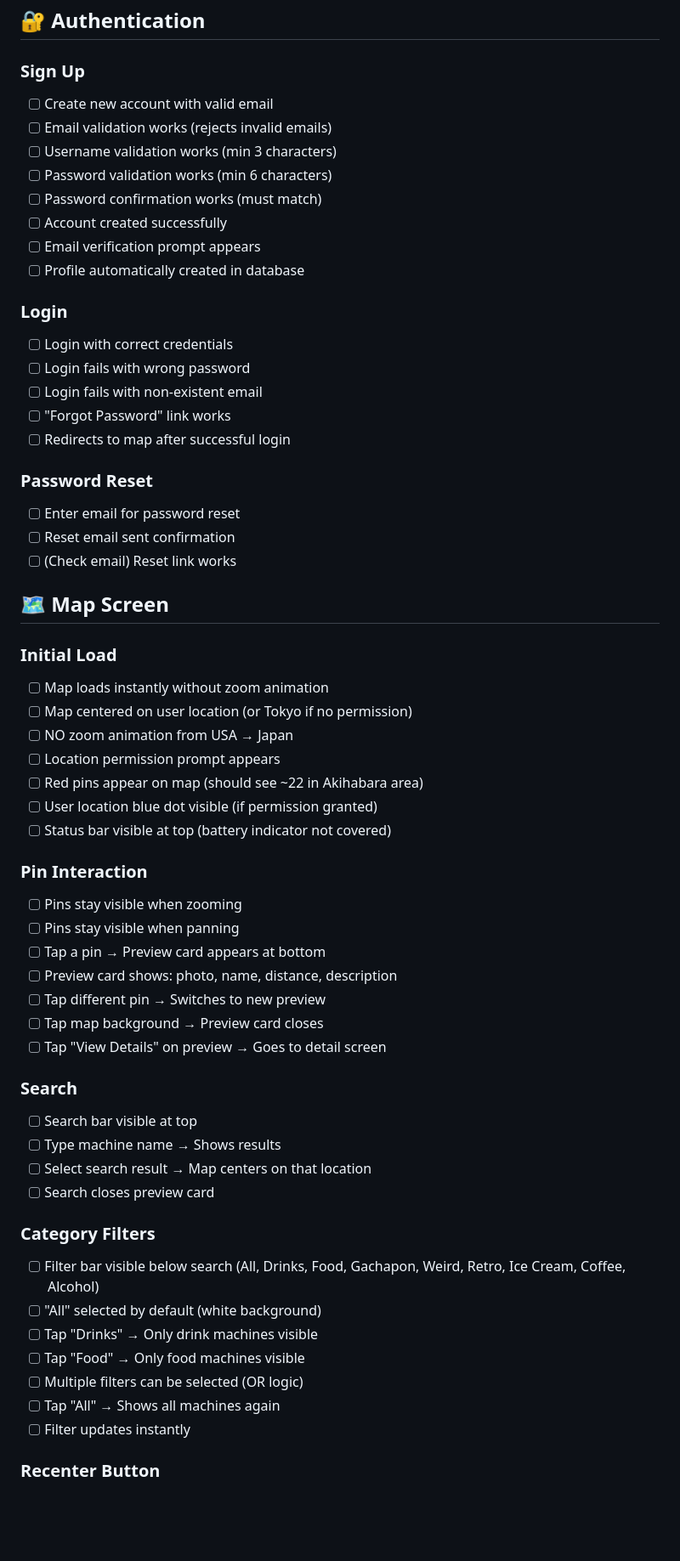
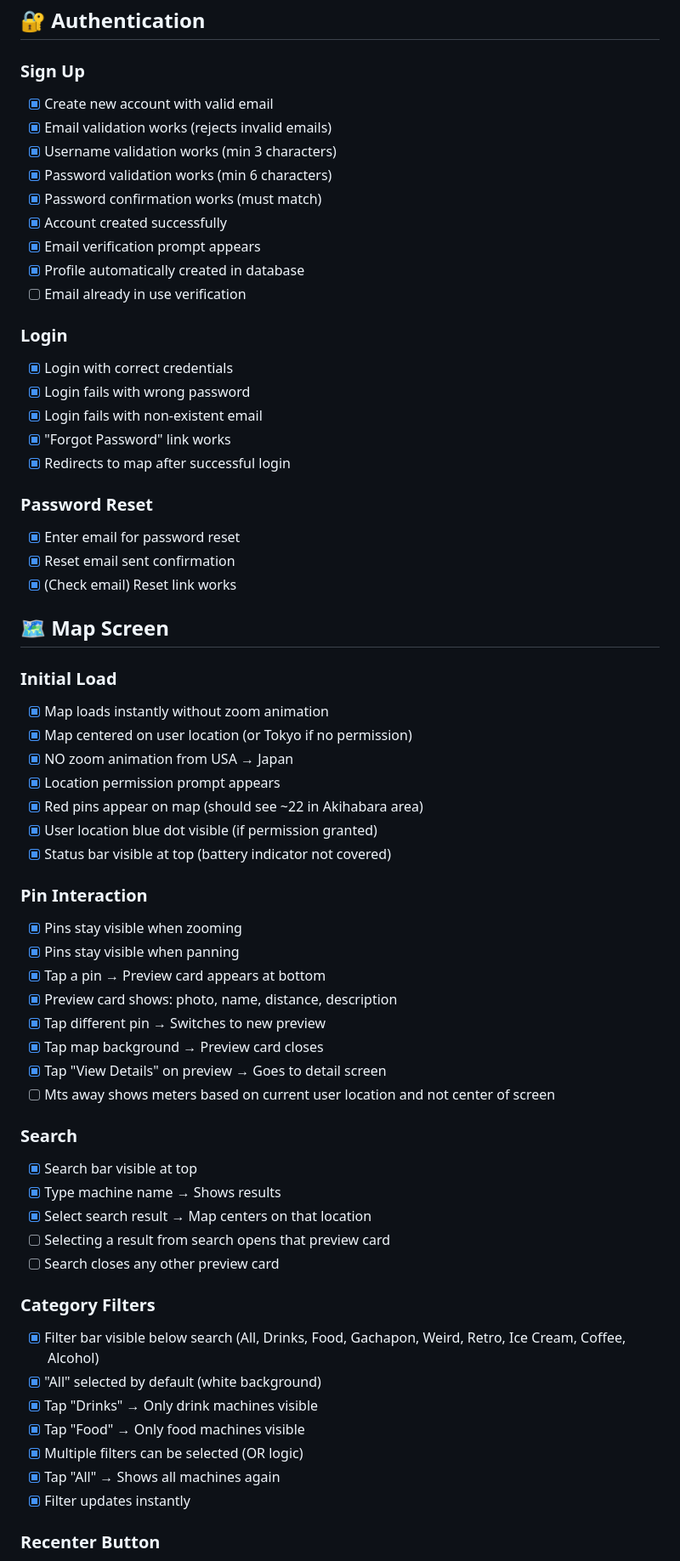
Before and after one commit to LeoCba07/jidou-navi, a Markdown page: TESTING_CHECKLIST.md, the part around one of its changes. Shown at 85% size. GitHub-like rendering; blank space fills up the shorter version.

Commit message:
completed manual testing of half the list

```diff
--- a/TESTING_CHECKLIST.md
+++ b/TESTING_CHECKLIST.md
@@ -3,60 +3,63 @@
 ## 🔐 Authentication
 
 ### Sign Up
-- [ ] Create new account with valid email
-- [ ] Email validation works (rejects invalid emails)
-- [ ] Username validation works (min 3 characters)
-- [ ] Password validation works (min 6 characters)
-- [ ] Password confirmation works (must match)
-- [ ] Account created successfully
-- [ ] Email verification prompt appears
-- [ ] Profile automatically created in database
+- [X] Create new account with valid email
+- [X] Email validation works (rejects invalid emails)
+- [X] Username validation works (min 3 characters)
+- [X] Password validation works (min 6 characters)
+- [X] Password confirmation works (must match)
+- [X] Account created successfully
+- [X] Email verification prompt appears
+- [X] Profile automatically created in database
+- [ ] Email already in use verification
 
 ### Login
-- [ ] Login with correct credentials
-- [ ] Login fails with wrong password
-- [ ] Login fails with non-existent email
-- [ ] "Forgot Password" link works
-- [ ] Redirects to map after successful login
+- [X] Login with correct credentials
+- [X] Login fails with wrong password
+- [X] Login fails with non-existent email
+- [X] "Forgot Password" link works
+- [X] Redirects to map after successful login
 
 ### Password Reset
-- [ ] Enter email for password reset
-- [ ] Reset email sent confirmation
-- [ ] (Check email) Reset link works
+- [X] Enter email for password reset
+- [X] Reset email sent confirmation
+- [X] (Check email) Reset link works
 
 ## 🗺️ Map Screen
 
 ### Initial Load
-- [ ] Map loads instantly without zoom animation
-- [ ] Map centered on user location (or Tokyo if no permission)
-- [ ] NO zoom animation from USA → Japan
-- [ ] Location permission prompt appears
-- [ ] Red pins appear on map (should see ~22 in Akihabara area)
-- [ ] User location blue dot visible (if permission granted)
-- [ ] Status bar visible at top (battery indicator not covered)
+- [X] Map loads instantly without zoom animation
+- [X] Map centered on user location (or Tokyo if no permission)
+- [X] NO zoom animation from USA → Japan
+- [X] Location permission prompt appears
+- [X] Red pins appear on map (should see ~22 in Akihabara area)
+- [X] User location blue dot visible (if permission granted)
+- [X] Status bar visible at top (battery indicator not covered)
 
 ### Pin Interaction
-- [ ] Pins stay visible when zooming
-- [ ] Pins stay visible when panning
-- [ ] Tap a pin → Preview card appears at bottom
-- [ ] Preview card shows: photo, name, distance, description
-- [ ] Tap different pin → Switches to new preview
-- [ ] Tap map background → Preview card closes
-- [ ] Tap "View Details" on preview → Goes to detail screen
+- [X] Pins stay visible when zooming
+- [X] Pins stay visible when panning
+- [X] Tap a pin → Preview card appears at bottom
+- [X] Preview card shows: photo, name, distance, description
+- [X] Tap different pin → Switches to new preview
+- [X] Tap map background → Preview card closes
+- [X] Tap "View Details" on preview → Goes to detail screen
+- [ ] Mts away shows meters based on current user location and not center of screen
 
 ### Search
-- [ ] Search bar visible at top
-- [ ] Type machine name → Shows results
-- [ ] Select search result → Map centers on that location
-- [ ] Search closes preview card
+- [X] Search bar visible at top
+- [X] Type machine name → Shows results
+- [X] Select search result → Map centers on that location
+- [ ] Selecting a result from search opens that preview card
+- [ ] Search closes any other preview card
 
 ### Category Filters
-- [ ] Filter bar visible below search (All, Drinks, Food, Gachapon, Weird, Retro, Ice Cream, Coffee, Alcohol)
-- [ ] "All" selected by default (white background)
-- [ ] Tap "Drinks" → Only drink machines visible
-- [ ] Tap "Food" → Only food machines visible
-- [ ] Multiple filters can be selected (OR logic)
-- [ ] Tap "All" → Shows all machines again
-- [ ] Filter updates instantly
+- [X] Filter bar visible below search (All, Drinks, Food, Gachapon, Weird, Retro, Ice Cream, Coffee, Alcohol)
+- [X] "All" selected by default (white background)
+- [X] Tap "Drinks" → Only drink machines visible
+- [X] Tap "Food" → Only food machines visible
+- [X] Multiple filters can be selected (OR logic)
+- [X] Tap "All" → Shows all machines again
+- [X] Filter updates instantly
 
 ### Recenter Button
```
Also changed, not shown: other parts of TESTING_CHECKLIST.md (+101 -99 lines).
